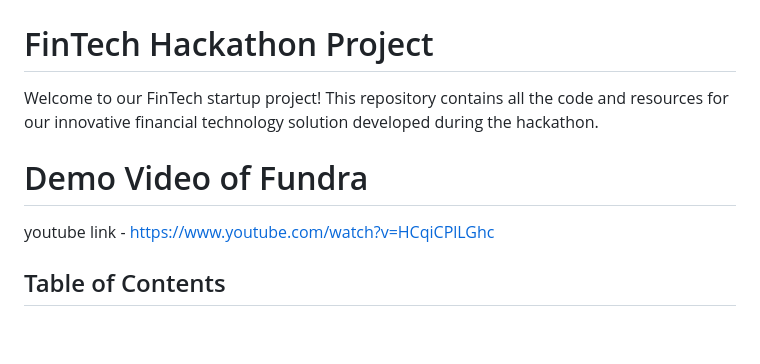
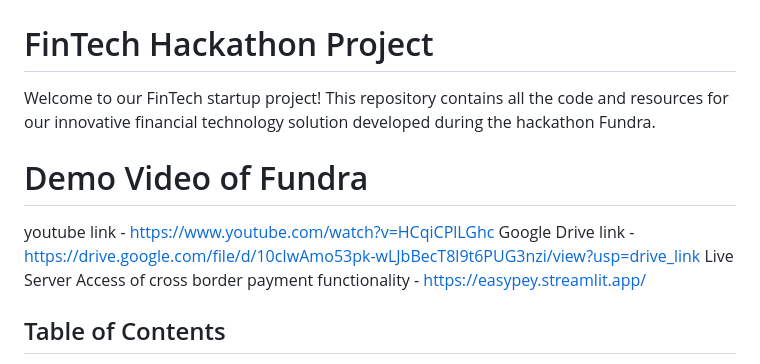
Before and after one commit to rupeshgoswami/HackathonFintech, a Markdown page: README.md, the part around the change. GitHub-like rendering; blank space fills up the shorter version.

```diff
--- a/README.md
+++ b/README.md
@@ -4,10 +4,12 @@ Hackathonfintech repository
 
 # FinTech Hackathon Project
 
-Welcome to our FinTech startup project! This repository contains all the code and resources for our innovative financial technology solution developed during the hackathon.
+Welcome to our FinTech startup project! This repository contains all the code and resources for our innovative financial technology solution developed during the hackathon Fundra.
 
 # Demo Video of Fundra
 youtube link - https://www.youtube.com/watch?v=HCqiCPlLGhc
+Google Drive link - https://drive.google.com/file/d/10cIwAmo53pk-wLJbBecT8l9t6PUG3nzi/view?usp=drive_link
+Live Server Access of cross border payment functionality - https://easypey.streamlit.app/
 
 ## Table of Contents
 
```
